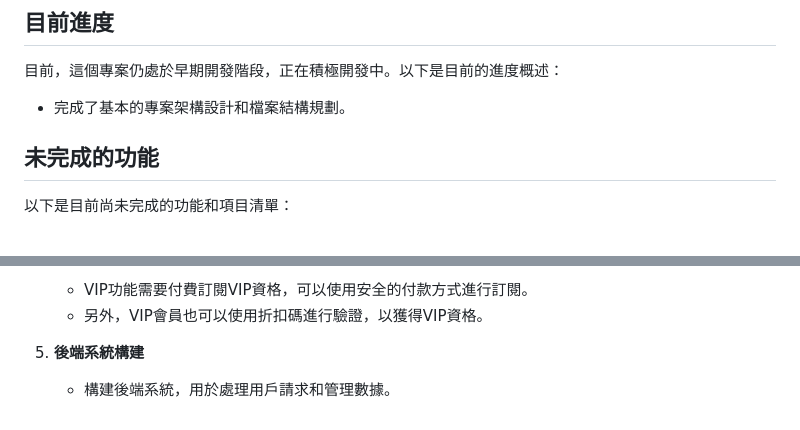
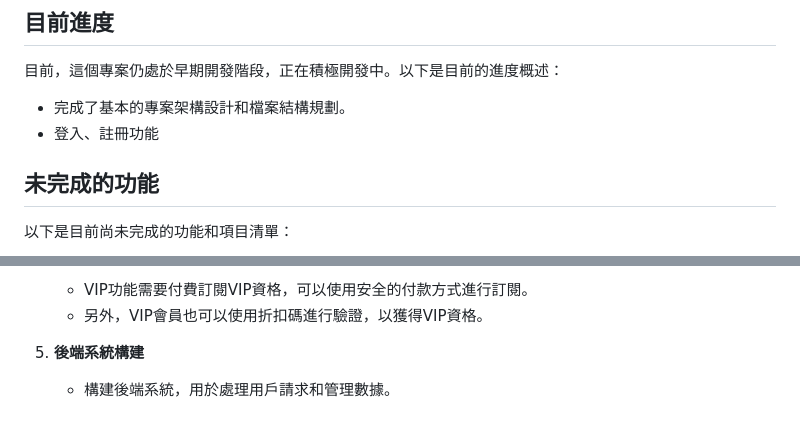
Before and after one commit to ck10100713/invest_adviser, a Markdown page: README.md, 2 parts joined by grey strips. Rendered like a GitHub page.

```diff
--- a/README.md
+++ b/README.md
@@ -44,6 +44,7 @@
 目前，這個專案仍處於早期開發階段，正在積極開發中。以下是目前的進度概述：
 
 - 完成了基本的專案架構設計和檔案結構規劃。
+- 登入、註冊功能
 
 ## 未完成的功能
 
@@ -70,5 +71,5 @@
    - VIP功能需要付費訂閱VIP資格，可以使用安全的付款方式進行訂閱。
    - 另外，VIP會員也可以使用折扣碼進行驗證，以獲得VIP資格。
 
-6. **後端系統構建**
+5. **後端系統構建**
    - 構建後端系統，用於處理用戶請求和管理數據。
```
